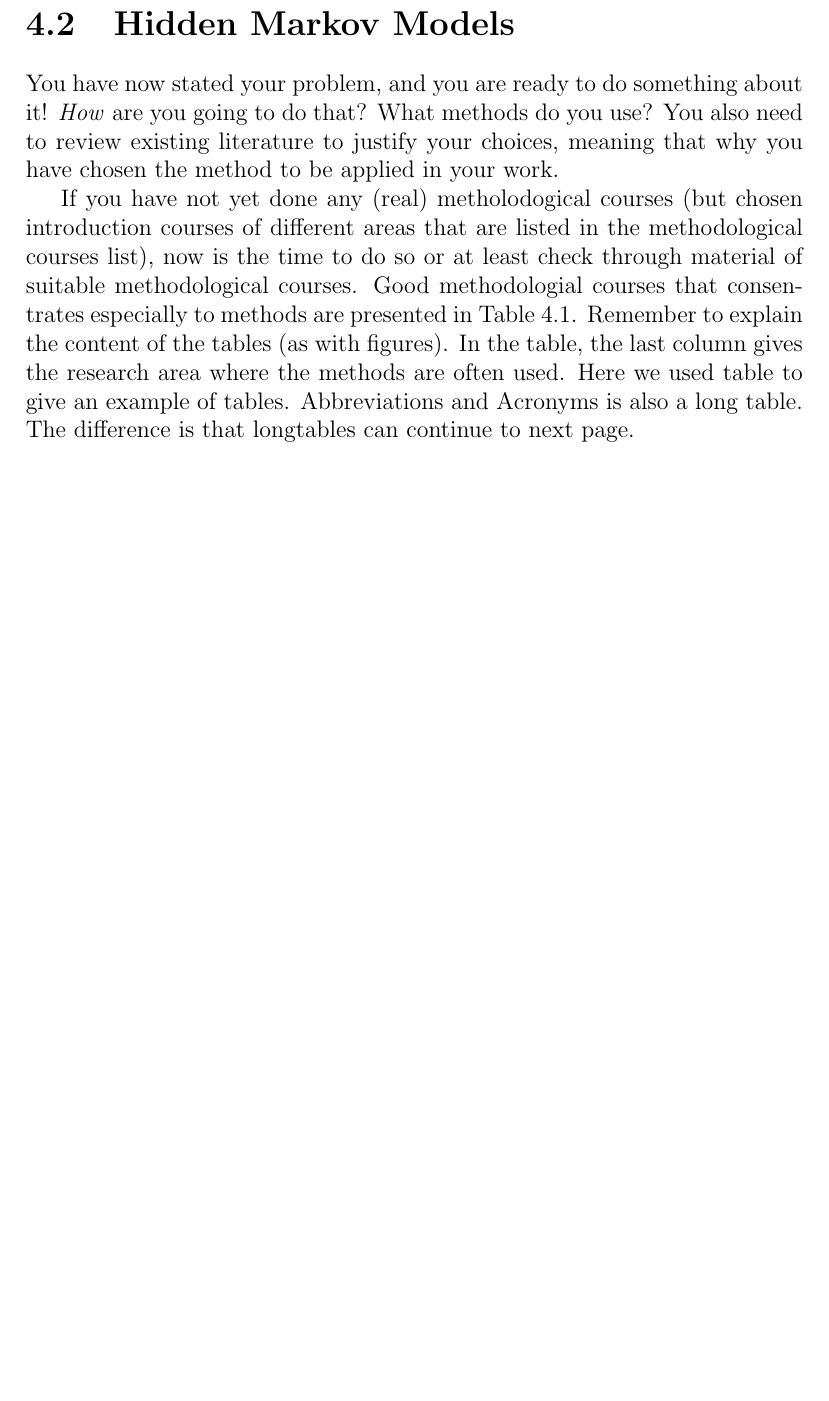
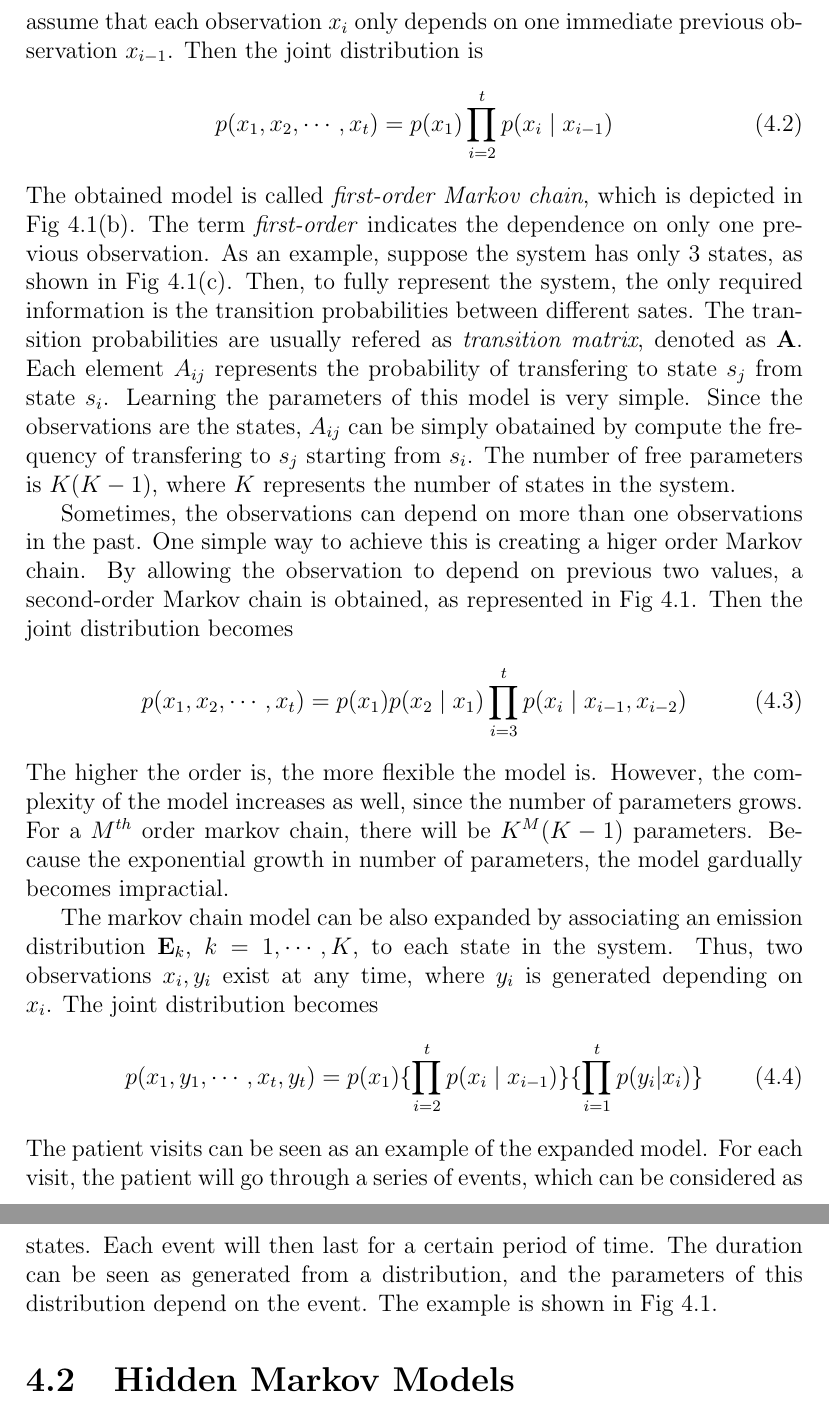
Before and after one commit to BIT-zhaoyang/MasterThesis, a LaTeX thesis (template/thesistemplate42/thesis-example.tex, which reads template/thesistemplate42/4generative.tex): part of page 30 of 38 before the commit and two parts of pages 29 and 30 of 40 after it, the two joined at a grey line, cut at the place of the change, the shorter picture padded with empty space. Compiled offline with pdfLaTeX.

Commit message:
almost finished markov chain part. next is HMM.

```diff
--- a/template/thesistemplate42/4generative.tex
+++ b/template/thesistemplate42/4generative.tex
@@ -16,0 +16,17 @@ The above relations between the observations can be represented graphically in F
+The above relations between the observations can be represented graphically in Fig~\ref{fig:MM}(a). The conditional probability distribution of an observation \(x_i\) depends on all observation having a smaller index than it. The graph is fully connected, and no independence property can be obtained from it. Now assume that each observation \(x_i\) only depends on one immediate previous observation \(x_{i-1}\). Then the joint distribution is
+\begin{equation}
+	p(x_1, x_2, \cdots, x_t) = p(x_1)\prod_{i = 2}^{t} p(x_i \mid x_{i-1})
+\end{equation}
+The obtained model is called \textit{first-order Markov chain}, which is depicted in Fig~\ref{fig:MM}(b). The term \textit{first-order} indicates the dependence on only one previous observation. As an example, suppose the system has only 3 states, as shown in Fig~\ref{fig:MM}(c). Then, to fully represent the system, the only required information is the transition probabilities between different sates. The transition probabilities are usually refered as \textit{transition matrix}, denoted as \(\mathbf{A}\). Each element \(A_{ij}\) represents the probability of transfering to state \(s_j\) from state \(s_i\). Learning the parameters of this model is very simple. Since the observations are the states, \(A_{ij}\) can be simply obatained by compute the frequency of transfering to \(s_j\) starting from \(s_i\). The number of free parameters is \(K(K-1)\), where \(K\) represents the number of states in the system.
+
+Sometimes, the observations can depend on more than one observations in the past. One simple way to achieve this is creating a higer order Markov chain. By allowing the observation to depend on previous two values, a second-order Markov chain is obtained, as represented in Fig~\ref{fig:secondOrderMM}. Then the joint distribution becomes
+\begin{equation}
+	p(x_1, x_2, \cdots, x_t) = p(x_1)p(x_2 \mid x_1)\prod_{i = 3}^{t} p(x_i \mid x_{i-1}, x_{i-2})
+\end{equation}
+The higher the order is, the more flexible the model is. However, the complexity of the model increases as well, since the number of parameters grows. For a \(M^{th}\) order markov chain, there will be \(K^{M}(K-1)\) parameters. Because the exponential growth in number of parameters, the model gardually becomes impractial.
+
+The markov chain model can be also expanded by associating an emission distribution \(\mathbf{E}_k\), \(k = 1, \cdots , K\), to each state in the system. Thus, two observations \(x_i, y_i\) exist at any time, where \(y_i\) is generated depending on \(x_i\). The joint distribution becomes
+\begin{equation}
+	p(x_1, y_1, \cdots, x_t, y_t) = p(x_1)\{\prod_{i = 2}^{t} p(x_i \mid x_{i-1})\}\{\prod_{i=1}^{t}p(y_i|x_i)\}
+\end{equation}
+The patient visits can be seen as an example of the expanded model. For each visit, the patient will go through a series of events, which can be considered as states. Each event will then last for a certain period of time. The duration can be seen as generated from a distribution, and the parameters of this distribution depend on the event. The example is shown in Fig~\ref{fig:patientMM}.
@@ -23,3 +54,6 @@ The above relations between the observations can be represented graphically in F
+\end{figure}
+
+
 \section{Hidden Markov Models}
 \label{sec:HMM}
 
@@ -28,8 +62,3 @@ The above relations between the observations can be represented graphically in F
 
 
 
-You have now stated your problem, and you are ready to do something
-about it!  \emph{How} are you going to do that? What methods do you
-use?  You also need to review existing literature to justify your
-choices, meaning that why you have chosen the method to be applied in
-your work.
@@ -104,14 +65,88 @@ S-38.3184 & Network Traffic Measurements and Analysis
-\label{table:courses}
-\end{table} % table makes a floating object with a title
-
-If you have not yet done any (real) metholodogical courses (but chosen
-introduction courses of different areas that are listed in the
-methodological courses list), now is the time to do so or at least
-check through material of suitable methodological courses. Good
-methodologial courses that consentrates especially to methods are
-presented in Table~\ref{table:courses}. Remember to explain the
-content of the tables (as with figures). In the table, the last column
-gives the research area where the methods are often used. Here we used
-table to give an example of tables. Abbreviations and Acronyms is also
-a long table. The difference is that longtables can continue to next
-page.
+%You have now stated your problem, and you are ready to do something
+%about it!  \emph{How} are you going to do that? What methods do you
+%use?  You also need to review existing literature to justify your
+%choices, meaning that why you have chosen the method to be applied in
+%your work.
+%
+%% An example of a traditional LaTeX table
+%% ------------------------------------------------------------------
+%% A note on underfull/overfull table cells and tables:
+%% ------------------------------------------------------------------
+%% In professional typography, the width of the text in a page is always a lot
+%% less than the width of the page. If you are accustomed to the (too wide) text
+%% areas used in Microsoft Word's standard documents, the width of the text in
+%% this thesis layout may suprise you. However, text in a book needs wide
+%% margins. Narrow text is easier to read and looks nicer. Longer lines are
+%% hard to read, because the start of the next line is harder to locate when
+%% moving from line to the next.
+%% However, tables that are in the middle of the text often would require a wider
+%% area. By default, LaTeX will complain if you create too wide tables with
+%% ``overfull'' error messages, and the table will not be positioned properly
+%% (not centered). If at all possible, try to make the table narrow enough so
+%% that it fits to the same space as the text (total width = \textwidth).
+%% If you do need more space, you can either
+%% 1) ignore the LaTeX warnings
+%% 2) use the textpos-package to manually position the table (read the package
+%%    documentation)
+%% 3) if you have the table as a PDF document (of correct size, A4), you can use
+%%    the pdfpages package to include the page. This overrides the margin
+%%    settings for this page and LaTeX will not complain.
+%% ------------------------------------------------------------------
+%% Another note:
+%% ------------------------------------------------------------------
+%% If your table fits to \textwidth, but the cells are so narrow that the text
+%% in p{..}-formatted cells does not flow nicely (you get underfull warnings
+%% because LaTeX tries to justify the text in the cells) you can manually set
+%% the text to unjustified by using the \raggedright command for each cell
+%% that you do not want to be justified (see the example below). \raggedleft
+%% is also possible, of course...
+%% ------------------------------------------------------------------
+%% If you need to have linefeeds (\\) inside a cell, you must create a new
+%% paragraph-formatting environment inside the cell. Most common ones are
+%% the minipage-environment and the \parbox command (see LaTeX documentation
+%% for details; or just google for ``LaTeX minipage'' and ``LaTeX parbox'').
+%\begin{table}
+%\begin{tabular}{|p{2cm}|p{3.8cm}|p{4.5cm}|p{1.1cm}|}
+%% Alignment of sells: l=left, c=center, r=right.
+%% If you want wrapping lines, use p{width} exact cell widths.
+%% If you want vertical lines between columns, write | above between the letters
+%% Horizontal lines are generated with the \hline command:
+%\hline % The line on top of the table
+%\textbf{Code} & \textbf{Name} & \textbf{Methods} & \textbf{Area} \\
+%\hline
+%% Place a & between the columns
+%% In the end of the line, use two backslashes \\ to break the line,
+%% then place a \hline to make a horizontal line below the row
+%T-110.6130 & Systems Engineering for Data Communications
+%    Software & \raggedright Computer simulations, mathematical modeling,
+%  experimental research, data analysis, and network service business
+%  research methods, (agile method) & T-110 \\
+%\hline
+%\multicolumn{2}{|p{6.25cm}|}{Mat-2.3170 Simulation (here is an example of
+% multicolumn for tables)}& Details of how to build simulations & T-110 \\
+%% The multicolumn command takes the following 3 arguments:
+%% the number of cells to merge, the cell formatting for the new cell, and the
+%% contents of the cell
+%\hline
+%S-38.3184 & Network Traffic Measurements and Analysis
+%& \raggedright How to measure and analyse network
+%  traffic & T-110 \\ \hline
+%\end{tabular} % for really simple tables, you can just use tabular
+%% You can place the caption either below (like here) or above the table
+%\caption{Research methodology courses}
+%% Place the label just after the caption to make the link work
+%\label{table:courses}
+%\end{table} % table makes a floating object with a title
+%
+%If you have not yet done any (real) metholodogical courses (but chosen
+%introduction courses of different areas that are listed in the
+%methodological courses list), now is the time to do so or at least
+%check through material of suitable methodological courses. Good
+%methodologial courses that consentrates especially to methods are
+%presented in Table~\ref{table:courses}. Remember to explain the
+%content of the tables (as with figures). In the table, the last column
+%gives the research area where the methods are often used. Here we used
+%table to give an example of tables. Abbreviations and Acronyms is also
+%a long table. The difference is that longtables can continue to next
+%page.
+%
```
Also changed, not shown: template/thesistemplate42/images/patientMM.png (added), template/thesistemplate42/images/secondOrderMM.png (added), template/thesistemplate42/thesis-example.pdf, template/thesistemplate42/4generative.tex (94 more changed lines).
